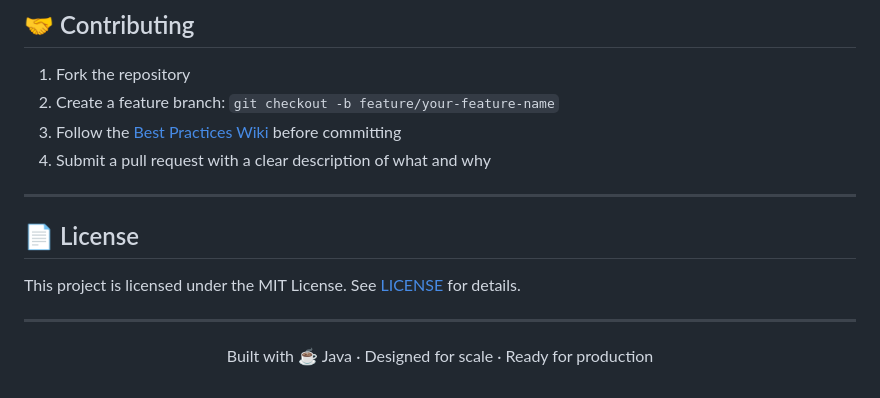
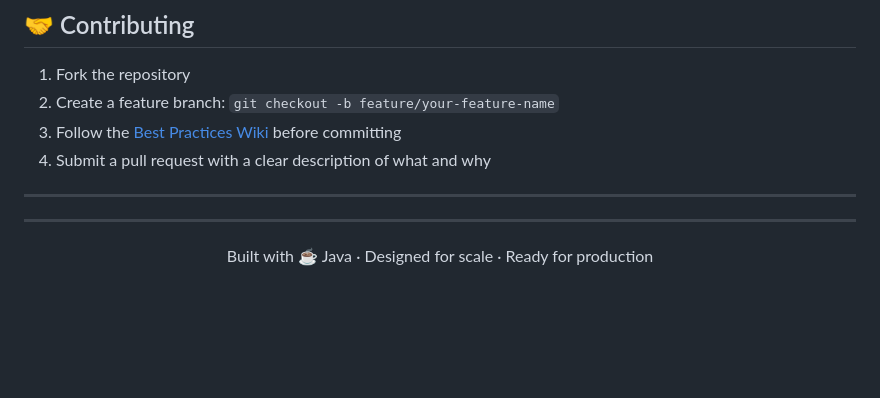
Before and after one commit to Nandan860/https-github.com-Maruti-Playwright-Selenium-BDD-Automation-Framework, a Markdown page: README.md, the part around the change. Rendered like a GitHub page; blank space fills up the shorter version.

Commit message:
Update README .md v2
Removed license section and adjusted footer alignment.

```diff
--- a/README.md
+++ b/README.md
@@ -318,9 +318,7 @@ qa-automation-framework/
 
 ---
 
-## 📄 License
 
-This project is licensed under the MIT License. See [LICENSE](LICENSE) for details.
 
 ---
 
```
